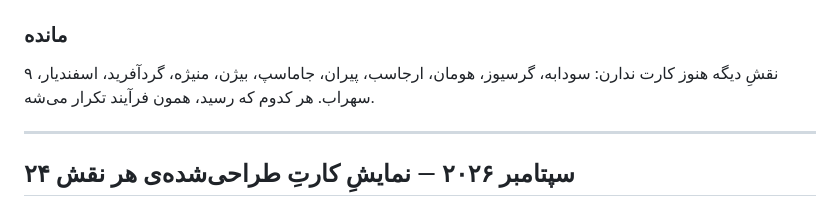
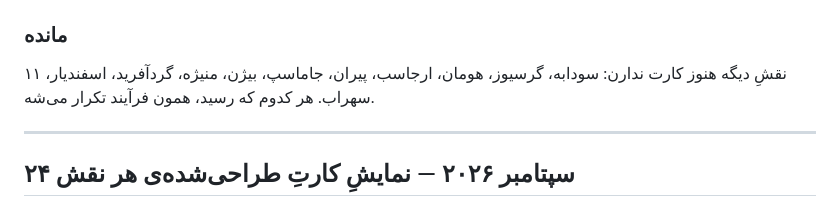
Before and after one commit to sub7mehrdad-a11y/takht-e-jamshid, a Markdown page: WORKLOG.md, the part around the change. GitHub-like rendering.

Commit message:
Fix remaining-roles count in the worklog (11, not 9)
Co-Authored-By: Claude Opus 5 <noreply@anthropic.com>

```diff
--- a/WORKLOG.md
+++ b/WORKLOG.md
@@ -27,7 +27,7 @@
 `ROLE_CARD_IMG` عکسِ درست رو پیدا می‌کنه.
 
 ### مانده
-۹ نقشِ دیگه هنوز کارت ندارن: سودابه، گرسیوز، هومان، ارجاسب، پیران، جاماسپ،
+۱۱ نقشِ دیگه هنوز کارت ندارن: سودابه، گرسیوز، هومان، ارجاسب، پیران، جاماسپ،
 بیژن، منیژه، گردآفرید، اسفندیار، سهراب. هر کدوم که رسید، همون فرآیند تکرار می‌شه.
 
 ---
```
